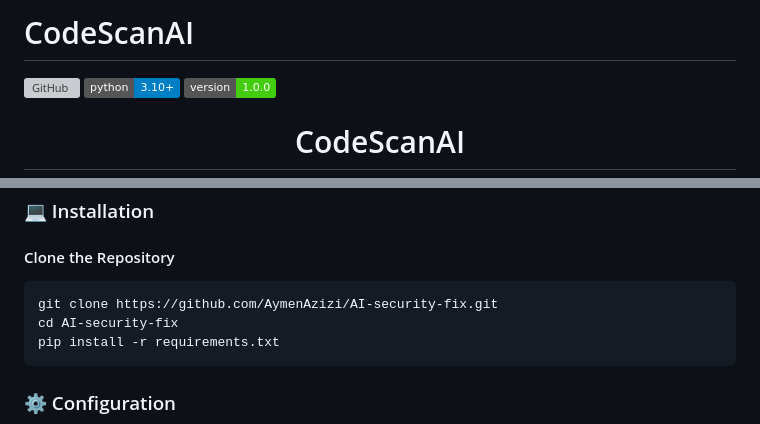
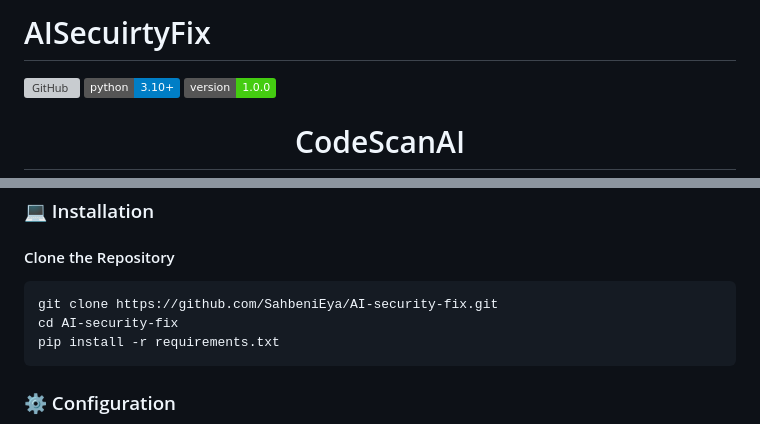
Before and after one commit to SahbeniEya/CodeScanAi-main, a Markdown page: README.md, 2 parts joined by grey strips. Rendered like a GitHub page; badges without logos; grey boxes are pictures that could not be loaded.

Commit message:
Rename project and update clone URL in README

````diff
--- a/README.md
+++ b/README.md
@@ -1,4 +1,4 @@
-# CodeScanAI
+# AISecuirtyFix
 
 ![GitHub](https://img.shields.io/github/license/AymenAzizi/AI-security-fix)
 ![Python](https://img.shields.io/badge/python-3.10%2B-blue)
@@ -113,7 +113,7 @@ CodeScanAI is a comprehensive security scanning platform that leverages AI to de
 #### Clone the Repository
 
 ```bash
-git clone https://github.com/AymenAzizi/AI-security-fix.git
+git clone https://github.com/SahbeniEya/AI-security-fix.git
 cd AI-security-fix
 pip install -r requirements.txt
 ```
````
